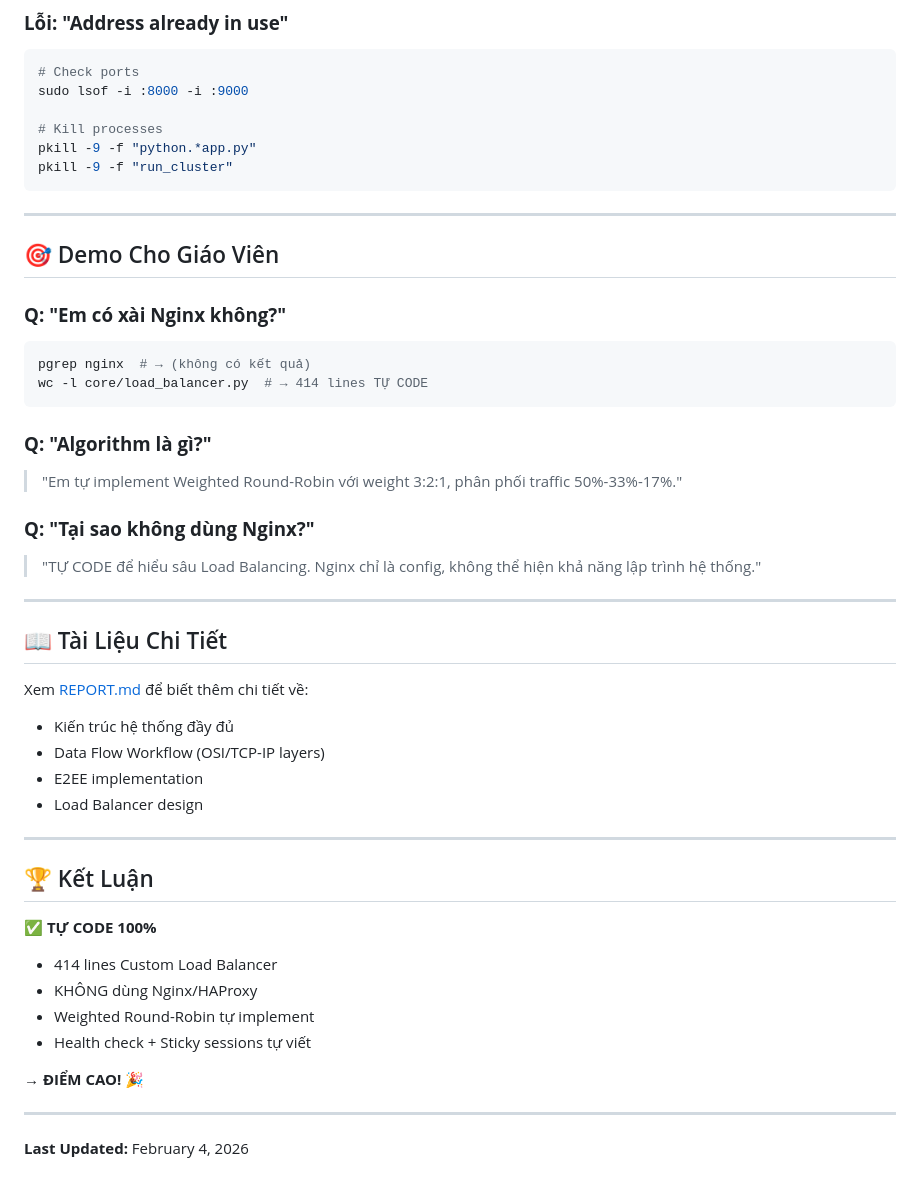
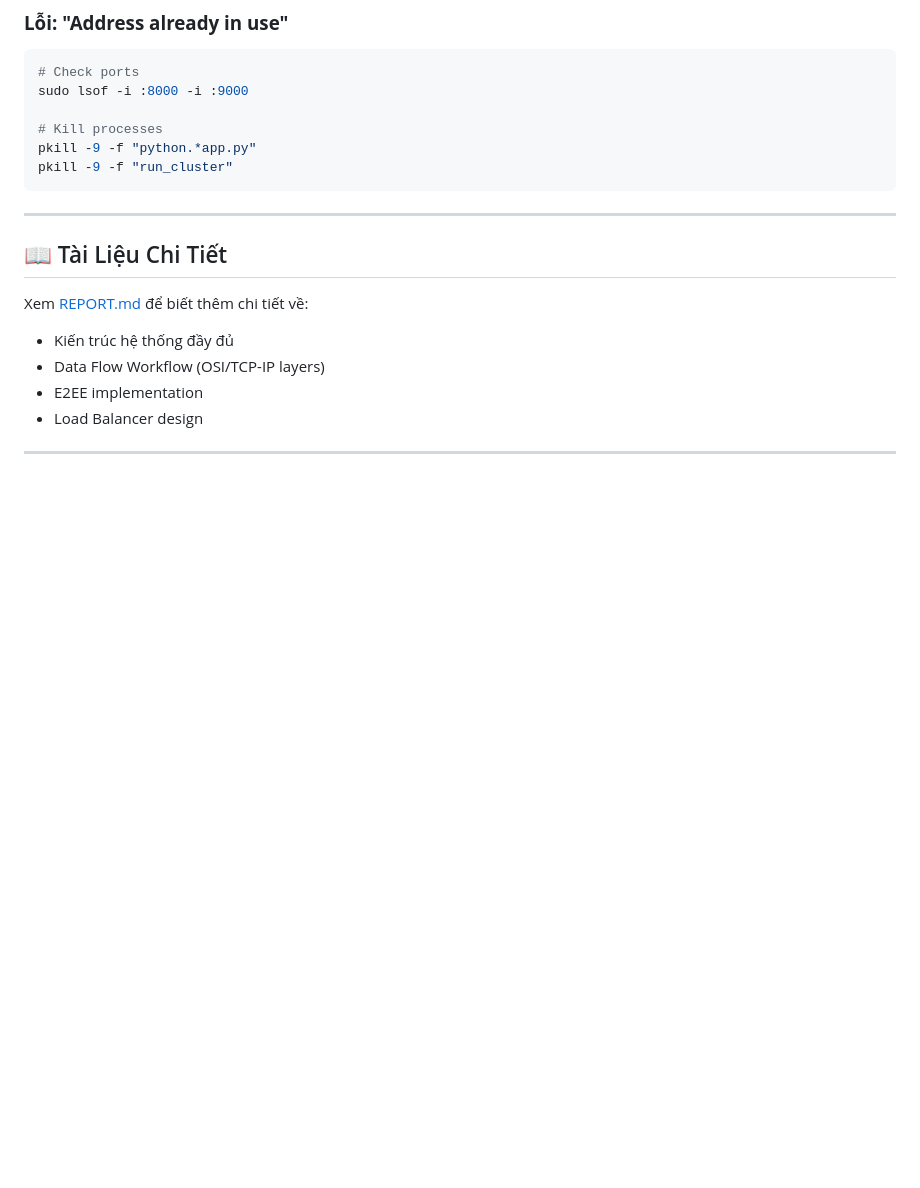
Before and after one commit to Nhan-Laptop/NT106.Q21.ANTN-Project, a Markdown page: Readme.md, the part around the change. Rendered like a GitHub page; blank space fills up the shorter version.

Commit message:
Remove demo and conclusion sections from Readme
Removed demo and conclusion sections from Readme.md.

````diff
--- a/Readme.md
+++ b/Readme.md
@@ -143,24 +143,6 @@ pkill -9 -f "run_cluster"
 
 ---
 
-## 🎯 Demo Cho Giáo Viên
-
-### **Q: "Em có xài Nginx không?"**
-
-```bash
-pgrep nginx  # → (không có kết quả)
-wc -l core/load_balancer.py  # → 414 lines TỰ CODE
-```
-
-### **Q: "Algorithm là gì?"**
-
-> "Em tự implement Weighted Round-Robin với weight 3:2:1, phân phối traffic 50%-33%-17%."
-
-### **Q: "Tại sao không dùng Nginx?"**
-
-> "TỰ CODE để hiểu sâu Load Balancing. Nginx chỉ là config, không thể hiện khả năng lập trình hệ thống."
-
----
 
 ## 📖 Tài Liệu Chi Tiết
 
@@ -171,17 +153,3 @@ Xem [REPORT.md](REPORT.md) để biết thêm chi tiết về:
 - Load Balancer design
 
 ---
-
-## 🏆 Kết Luận
-
-**✅ TỰ CODE 100%**
-- 414 lines Custom Load Balancer
-- KHÔNG dùng Nginx/HAProxy
-- Weighted Round-Robin tự implement
-- Health check + Sticky sessions tự viết
-
-**→ ĐIỂM CAO!** 🎉
-
----
-
-**Last Updated:** February 4, 2026
````
